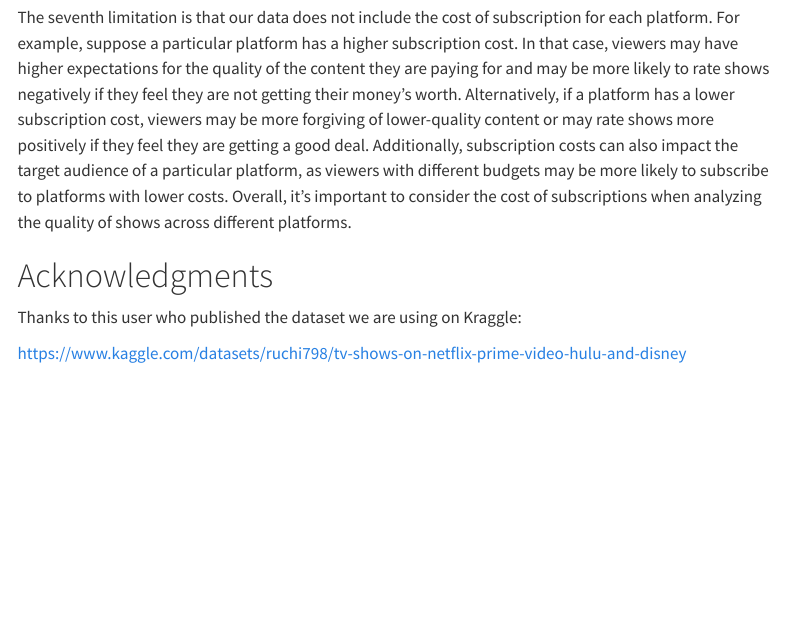
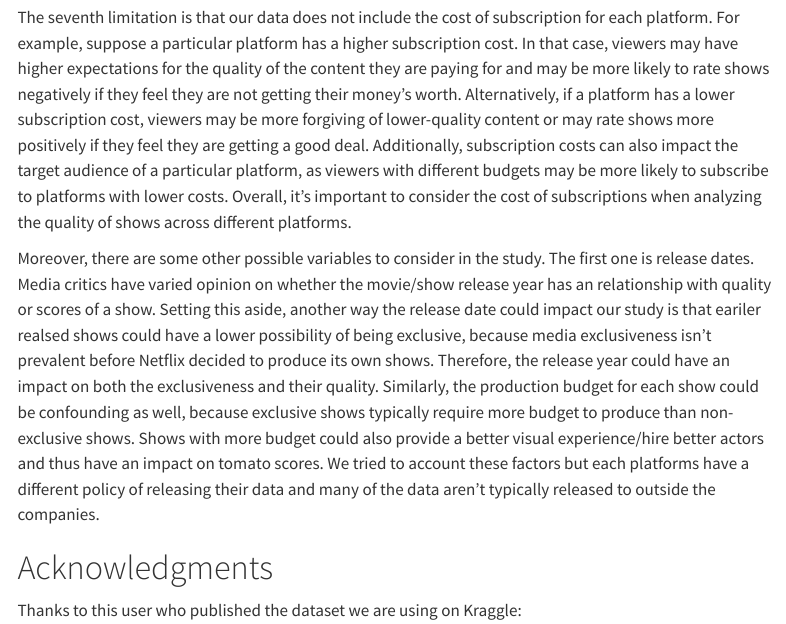
Before and after one commit to lilymkrtchyan/data-science-report-exclusive-shows, a Quarto document (report.qmd): the page in a window 1100 px wide, from 8600 px down. Rendered offline with R 4.5, knitr and Pandoc in place of Quarto, with nearby package versions; some code elsewhere in the file could not run offline; menus at the side of the page are left out.

Commit message:
addition in limitation.

```diff
--- a/report.qmd
+++ b/report.qmd
@@ -345,9 +345,11 @@ The fourth limitation is that our analysis plan uses tomato scores to represent
 
 The fifth limitation is that our analysis does not account for the different types or genres of exclusive shows on each platform, such as comedies, documentaries, actions, etc., which may have different average ratings. We would have better insights if we had more data about the genres to compare shows of similar types across platforms rather than just looking at the overall average ratings.
 
-The sixth limitation is that we do not take into account the number of views of each show across all platforms. This is a crucial factor in determining the quality of both exclusive and non-exclusive shows, as it can be a game-changer along with ratings. Many viewers may not rate a show after watching it, so the number of views plays an important role in determining if a show is popular or not, which affects its quality since quality is not solely determined by ratings. \
+The sixth limitation is that we do not take into account the number of views of each show across all platforms. This is a crucial factor in determining the quality of both exclusive and non-exclusive shows, as it can be a game-changer along with ratings. Many viewers may not rate a show after watching it, so the number of views plays an important role in determining if a show is popular or not, which affects its quality since quality is not solely determined by ratings.\
 \
 The seventh limitation is that our data does not include the cost of subscription for each platform. For example, suppose a particular platform has a higher subscription cost. In that case, viewers may have higher expectations for the quality of the content they are paying for and may be more likely to rate shows negatively if they feel they are not getting their money's worth. Alternatively, if a platform has a lower subscription cost, viewers may be more forgiving of lower-quality content or may rate shows more positively if they feel they are getting a good deal. Additionally, subscription costs can also impact the target audience of a particular platform, as viewers with different budgets may be more likely to subscribe to platforms with lower costs. Overall, it's important to consider the cost of subscriptions when analyzing the quality of shows across different platforms.
+
+Moreover, there are some other possible variables to consider in the study. The first one is release dates. Media critics have varied opinion on whether the movie/show release year has an relationship with quality or scores of a show. Setting this aside, another way the release date could impact our study is that eariler realsed shows could have a lower possibility of being exclusive, because media exclusiveness isn't prevalent before Netflix decided to produce its own shows. Therefore, the release year could have an impact on both the exclusiveness and their quality. Similarly, the production budget for each show could be confounding as well, because exclusive shows typically require more budget to produce than non-exclusive shows. Shows with more budget could also provide a better visual experience/hire better actors and thus have an impact on tomato scores. We tried to account these factors but each platforms have a different policy of releasing their data and many of the data aren't typically released to outside the companies.
 
 # Acknowledgments
 
```
